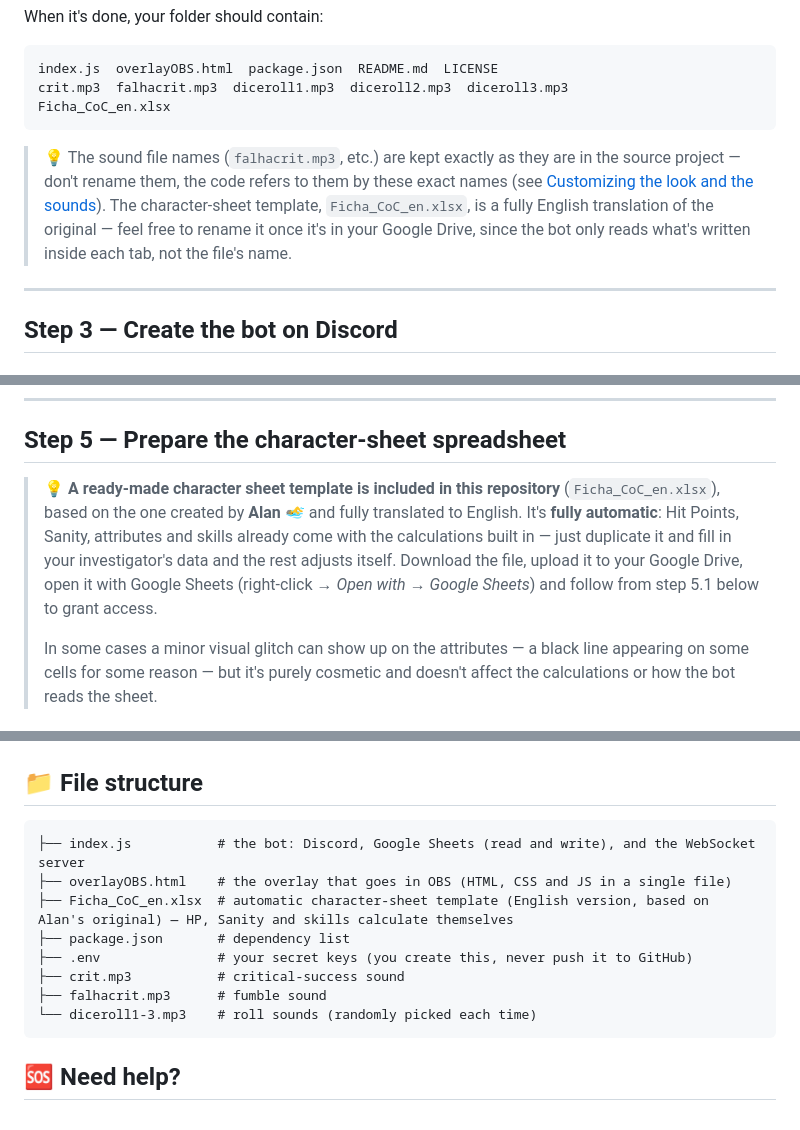
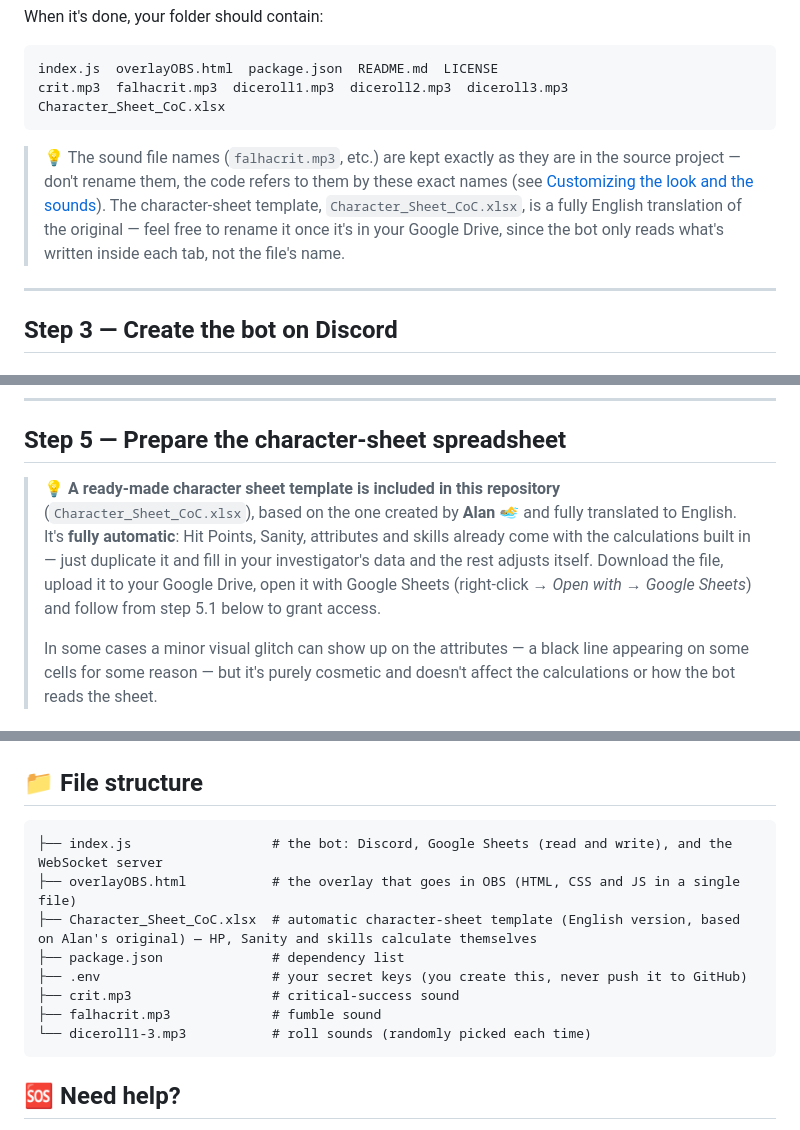
Before and after one commit to henriquecoelhome-source/CoC_Bot_En, a Markdown page: README.md, 3 parts joined by grey strips. Drawn GitHub-style.

````diff
--- a/README.md
+++ b/README.md
@@ -150,10 +150,10 @@ When it's done, your folder should contain:
 ```
 index.js  overlayOBS.html  package.json  README.md  LICENSE
 crit.mp3  falhacrit.mp3  diceroll1.mp3  diceroll2.mp3  diceroll3.mp3
-Ficha_CoC_en.xlsx
+Character_Sheet_CoC.xlsx
 ```
 
-> 💡 The sound file names (`falhacrit.mp3`, etc.) are kept exactly as they are in the source project — don't rename them, the code refers to them by these exact names (see [Customizing the look and the sounds](#-customizing-the-look-and-the-sounds)). The character-sheet template, `Ficha_CoC_en.xlsx`, is a fully English translation of the original — feel free to rename it once it's in your Google Drive, since the bot only reads what's written inside each tab, not the file's name.
+> 💡 The sound file names (`falhacrit.mp3`, etc.) are kept exactly as they are in the source project — don't rename them, the code refers to them by these exact names (see [Customizing the look and the sounds](#-customizing-the-look-and-the-sounds)). The character-sheet template, `Character_Sheet_CoC.xlsx`, is a fully English translation of the original — feel free to rename it once it's in your Google Drive, since the bot only reads what's written inside each tab, not the file's name.
 
 ---
 
@@ -222,7 +222,7 @@ To read the spreadsheet and also write `/register` links back into it, the bot n
 
 ## Step 5 — Prepare the character-sheet spreadsheet
 
-> 💡 **A ready-made character sheet template is included in this repository** (`Ficha_CoC_en.xlsx`), based on the one created by **Alan** 🏊‍♂️ and fully translated to English. It's **fully automatic**: Hit Points, Sanity, attributes and skills already come with the calculations built in — just duplicate it and fill in your investigator's data and the rest adjusts itself. Download the file, upload it to your Google Drive, open it with Google Sheets (right-click → *Open with* → *Google Sheets*) and follow from step 5.1 below to grant access.
+> 💡 **A ready-made character sheet template is included in this repository** (`Character_Sheet_CoC.xlsx`), based on the one created by **Alan** 🏊‍♂️ and fully translated to English. It's **fully automatic**: Hit Points, Sanity, attributes and skills already come with the calculations built in — just duplicate it and fill in your investigator's data and the rest adjusts itself. Download the file, upload it to your Google Drive, open it with Google Sheets (right-click → *Open with* → *Google Sheets*) and follow from step 5.1 below to grant access.
 >
 > In some cases a minor visual glitch can show up on the attributes — a black line appearing on some cells for some reason — but it's purely cosmetic and doesn't affect the calculations or how the bot reads the sheet.
 
@@ -518,14 +518,14 @@ const ws = new WebSocket('wss://your-app.onrender.com');
 ## 📁 File structure
 
 ```
-├── index.js           # the bot: Discord, Google Sheets (read and write), and the WebSocket server
-├── overlayOBS.html    # the overlay that goes in OBS (HTML, CSS and JS in a single file)
-├── Ficha_CoC_en.xlsx  # automatic character-sheet template (English version, based on Alan's original) — HP, Sanity and skills calculate themselves
-├── package.json       # dependency list
-├── .env               # your secret keys (you create this, never push it to GitHub)
-├── crit.mp3           # critical-success sound
-├── falhacrit.mp3      # fumble sound
-└── diceroll1-3.mp3    # roll sounds (randomly picked each time)
+├── index.js                  # the bot: Discord, Google Sheets (read and write), and the WebSocket server
+├── overlayOBS.html           # the overlay that goes in OBS (HTML, CSS and JS in a single file)
+├── Character_Sheet_CoC.xlsx  # automatic character-sheet template (English version, based on Alan's original) — HP, Sanity and skills calculate themselves
+├── package.json              # dependency list
+├── .env                      # your secret keys (you create this, never push it to GitHub)
+├── crit.mp3                  # critical-success sound
+├── falhacrit.mp3             # fumble sound
+└── diceroll1-3.mp3           # roll sounds (randomly picked each time)
 ```
 
 🆘 Need help?
````
Also changed, not shown: other parts of README.md (+1 -1 lines).
